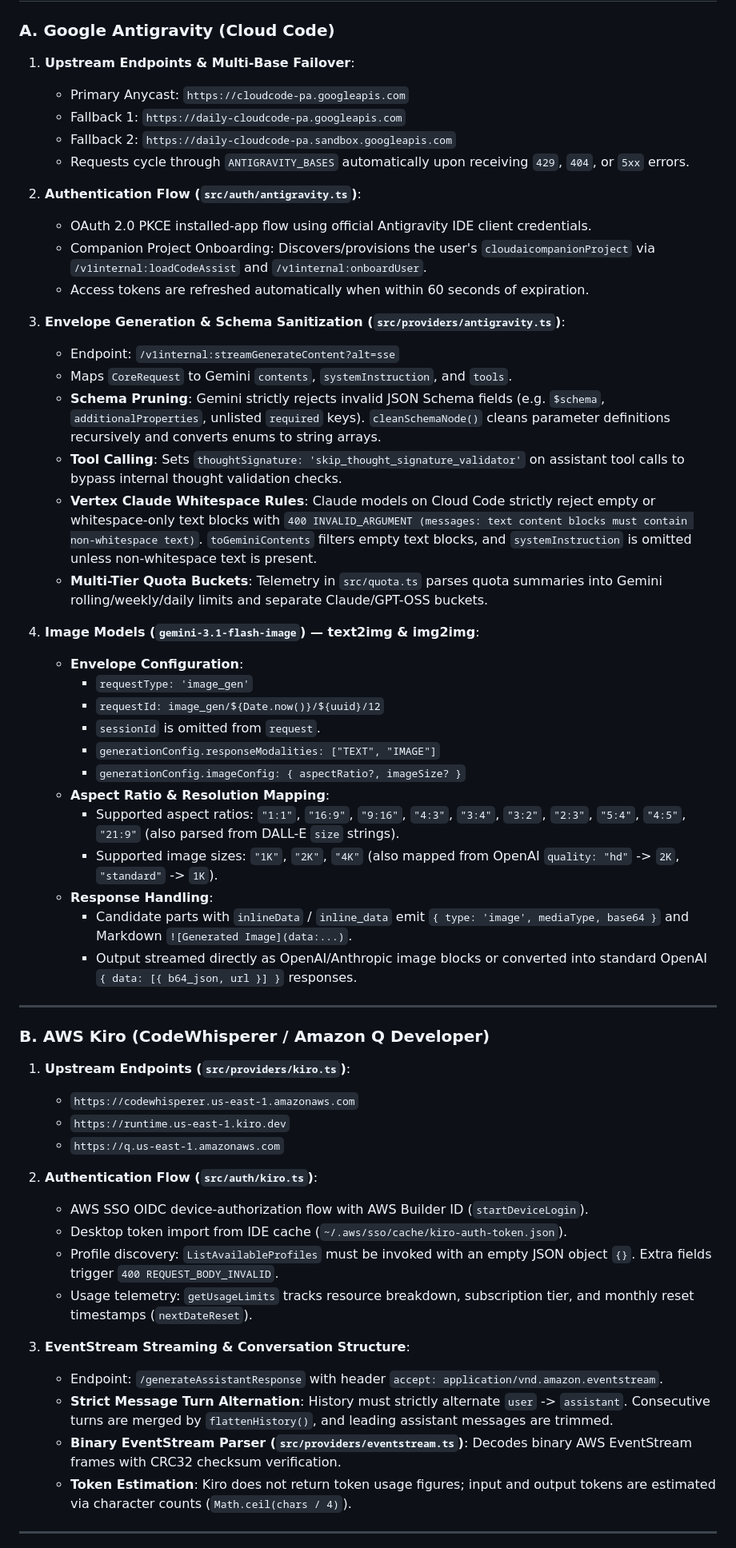
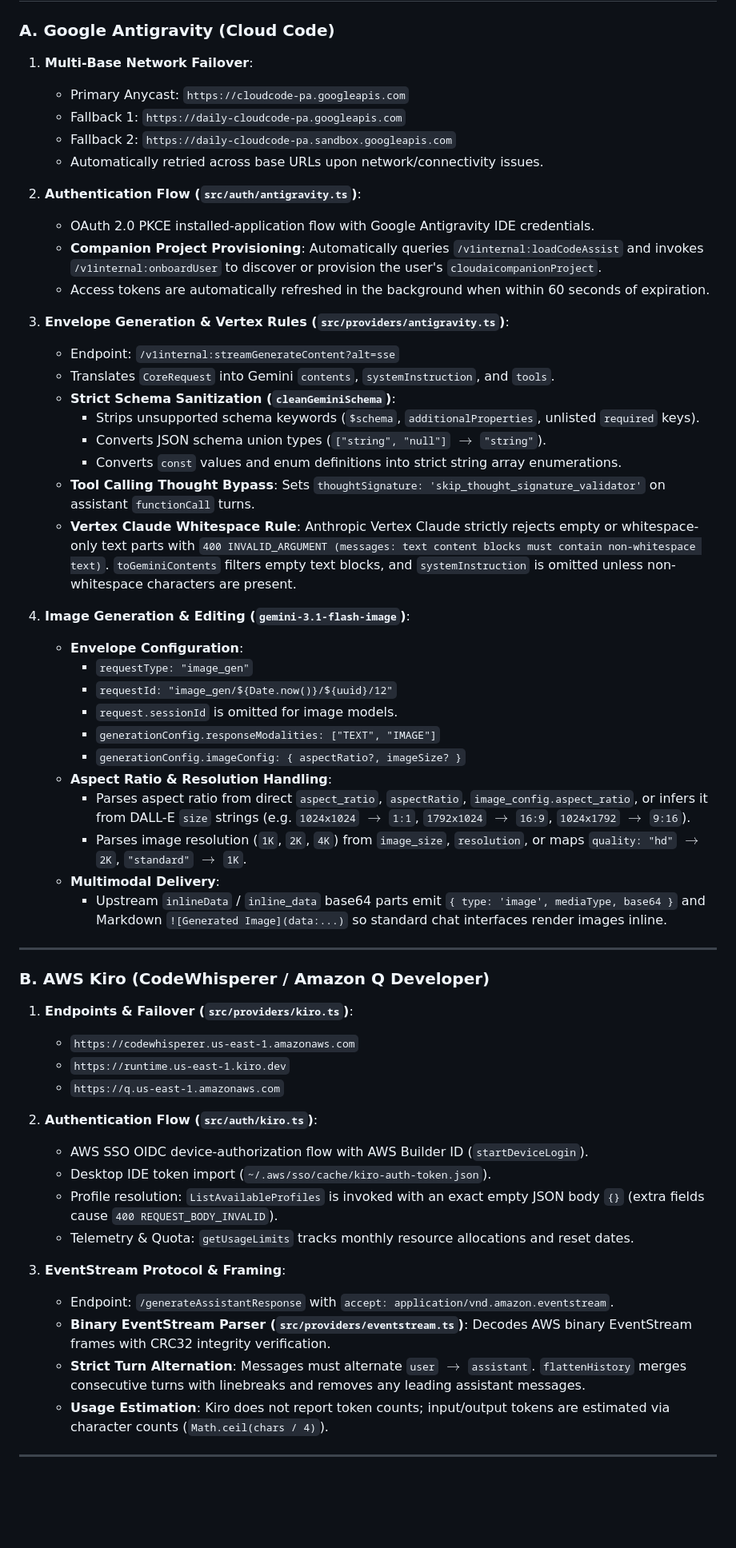
Before and after one commit to Aegis-plus/ai-gateway, a Markdown page: agent.md, the part around one of its changes. Shown at 80% size. GitHub-like rendering; blank space fills up the shorter version.

```diff
--- a/agent.md
+++ b/agent.md
@@ -54,59 +72,60 @@ This document provides architectural context, implementation rules, and operatio
 
 ### A. Google Antigravity (Cloud Code)
 
-1. **Upstream Endpoints & Multi-Base Failover**:
+1. **Multi-Base Network Failover**:
    - Primary Anycast: `https://cloudcode-pa.googleapis.com`
    - Fallback 1: `https://daily-cloudcode-pa.googleapis.com`
    - Fallback 2: `https://daily-cloudcode-pa.sandbox.googleapis.com`
-   - Requests cycle through `ANTIGRAVITY_BASES` automatically upon receiving `429`, `404`, or `5xx` errors.
+   - Automatically retried across base URLs upon network/connectivity issues.
 
 2. **Authentication Flow (`src/auth/antigravity.ts`)**:
-   - OAuth 2.0 PKCE installed-app flow using official Antigravity IDE client credentials.
-   - Companion Project Onboarding: Discovers/provisions the user's `cloudaicompanionProject` via `/v1internal:loadCodeAssist` and `/v1internal:onboardUser`.
-   - Access tokens are refreshed automatically when within 60 seconds of expiration.
+   - OAuth 2.0 PKCE installed-application flow with Google Antigravity IDE credentials.
+   - **Companion Project Provisioning**: Automatically queries `/v1internal:loadCodeAssist` and invokes `/v1internal:onboardUser` to discover or provision the user's `cloudaicompanionProject`.
+   - Access tokens are automatically refreshed in the background when within 60 seconds of expiration.
 
-3. **Envelope Generation & Schema Sanitization (`src/providers/antigravity.ts`)**:
+3. **Envelope Generation & Vertex Rules (`src/providers/antigravity.ts`)**:
    - Endpoint: `/v1internal:streamGenerateContent?alt=sse`
-   - Maps `CoreRequest` to Gemini `contents`, `systemInstruction`, and `tools`.
-   - **Schema Pruning**: Gemini strictly rejects invalid JSON Schema fields (e.g. `$schema`, `additionalProperties`, unlisted `required` keys). `cleanSchemaNode()` cleans parameter definitions recursively and converts enums to string arrays.
-   - **Tool Calling**: Sets `thoughtSignature: 'skip_thought_signature_validator'` on assistant tool calls to bypass internal thought validation checks.
-   - **Vertex Claude Whitespace Rules**: Claude models on Cloud Code strictly reject empty or whitespace-only text blocks with `400 INVALID_ARGUMENT (messages: text content blocks must contain non-whitespace text)`. `toGeminiContents` filters empty text blocks, and `systemInstruction` is omitted unless non-whitespace text is present.
-   - **Multi-Tier Quota Buckets**: Telemetry in `src/quota.ts` parses quota summaries into Gemini rolling/weekly/daily limits and separate Claude/GPT-OSS buckets.
+   - Translates `CoreRequest` into Gemini `contents`, `systemInstruction`, and `tools`.
+   - **Strict Schema Sanitization (`cleanGeminiSchema`)**:
+     - Strips unsupported schema keywords (`$schema`, `additionalProperties`, unlisted `required` keys).
+     - Converts JSON schema union types (`["string", "null"]` $\rightarrow$ `"string"`).
+     - Converts `const` values and enum definitions into strict string array enumerations.
+   - **Tool Calling Thought Bypass**: Sets `thoughtSignature: 'skip_thought_signature_validator'` on assistant `functionCall` turns.
+   - **Vertex Claude Whitespace Rule**: Anthropic Vertex Claude strictly rejects empty or whitespace-only text parts with `400 INVALID_ARGUMENT (messages: text content blocks must contain non-whitespace text)`. `toGeminiContents` filters empty text blocks, and `systemInstruction` is omitted unless non-whitespace characters are present.
 
-4. **Image Models (`gemini-3.1-flash-image`) — text2img & img2img**:
+4. **Image Generation & Editing (`gemini-3.1-flash-image`)**:
    - **Envelope Configuration**:
-     - `requestType: 'image_gen'`
-     - `requestId: image_gen/${Date.now()}/${uuid}/12`
-     - `sessionId` is omitted from `request`.
+     - `requestType: "image_gen"`
+     - `requestId: "image_gen/${Date.now()}/${uuid}/12"`
+     - `request.sessionId` is omitted for image models.
      - `generationConfig.responseModalities: ["TEXT", "IMAGE"]`
      - `generationConfig.imageConfig: { aspectRatio?, imageSize? }`
-   - **Aspect Ratio & Resolution Mapping**:
-     - Supported aspect ratios: `"1:1"`, `"16:9"`, `"9:16"`, `"4:3"`, `"3:4"`, `"3:2"`, `"2:3"`, `"5:4"`, `"4:5"`, `"21:9"` (also parsed from DALL-E `size` strings).
-     - Supported image sizes: `"1K"`, `"2K"`, `"4K"` (also mapped from OpenAI `quality: "hd"` -> `2K`, `"standard"` -> `1K`).
-   - **Response Handling**:
-     - Candidate parts with `inlineData` / `inline_data` emit `{ type: 'image', mediaType, base64 }` and Markdown `![Generated Image](data:...)`.
-     - Output streamed directly as OpenAI/Anthropic image blocks or converted into standard OpenAI `{ data: [{ b64_json, url }] }` responses.
+   - **Aspect Ratio & Resolution Handling**:
+     - Parses aspect ratio from direct `aspect_ratio`, `aspectRatio`, `image_config.aspect_ratio`, or infers it from DALL-E `size` strings (e.g. `1024x1024` $\rightarrow$ `1:1`, `1792x1024` $\rightarrow$ `16:9`, `1024x1792` $\rightarrow$ `9:16`).
+     - Parses image resolution (`1K`, `2K`, `4K`) from `image_size`, `resolution`, or maps `quality: "hd"` $\rightarrow$ `2K`, `"standard"` $\rightarrow$ `1K`.
+   - **Multimodal Delivery**:
+     - Upstream `inlineData` / `inline_data` base64 parts emit `{ type: 'image', mediaType, base64 }` and Markdown `![Generated Image](data:...)` so standard chat interfaces render images inline.
 
 ---
 
 ### B. AWS Kiro (CodeWhisperer / Amazon Q Developer)
 
-1. **Upstream Endpoints (`src/providers/kiro.ts`)**:
+1. **Endpoints & Failover (`src/providers/kiro.ts`)**:
    - `https://codewhisperer.us-east-1.amazonaws.com`
    - `https://runtime.us-east-1.kiro.dev`
    - `https://q.us-east-1.amazonaws.com`
 
 2. **Authentication Flow (`src/auth/kiro.ts`)**:
    - AWS SSO OIDC device-authorization flow with AWS Builder ID (`startDeviceLogin`).
-   - Desktop token import from IDE cache (`~/.aws/sso/cache/kiro-auth-token.json`).
-   - Profile discovery: `ListAvailableProfiles` must be invoked with an empty JSON object `{}`. Extra fields trigger `400 REQUEST_BODY_INVALID`.
-   - Usage telemetry: `getUsageLimits` tracks resource breakdown, subscription tier, and monthly reset timestamps (`nextDateReset`).
+   - Desktop IDE token import (`~/.aws/sso/cache/kiro-auth-token.json`).
+   - Profile resolution: `ListAvailableProfiles` is invoked with an exact empty JSON body `{}` (extra fields cause `400 REQUEST_BODY_INVALID`).
+   - Telemetry & Quota: `getUsageLimits` tracks monthly resource allocations and reset dates.
 
-3. **EventStream Streaming & Conversation Structure**:
-   - Endpoint: `/generateAssistantResponse` with header `accept: application/vnd.amazon.eventstream`.
-   - **Strict Message Turn Alternation**: History must strictly alternate `user` -> `assistant`. Consecutive turns are merged by `flattenHistory()`, and leading assistant messages are trimmed.
-   - **Binary EventStream Parser (`src/providers/eventstream.ts`)**: Decodes binary AWS EventStream frames with CRC32 checksum verification.
-   - **Token Estimation**: Kiro does not return token usage figures; input and output tokens are estimated via character counts (`Math.ceil(chars / 4)`).
+3. **EventStream Protocol & Framing**:
+   - Endpoint: `/generateAssistantResponse` with `accept: application/vnd.amazon.eventstream`.
+   - **Binary EventStream Parser (`src/providers/eventstream.ts`)**: Decodes AWS binary EventStream frames with CRC32 integrity verification.
+   - **Strict Turn Alternation**: Messages must alternate `user` $\rightarrow$ `assistant`. `flattenHistory` merges consecutive turns with linebreaks and removes any leading assistant messages.
+   - **Usage Estimation**: Kiro does not report token counts; input/output tokens are estimated via character counts (`Math.ceil(chars / 4)`).
 
 ---
 
```
Also changed, not shown: other parts of agent.md (+128 -107 lines).
